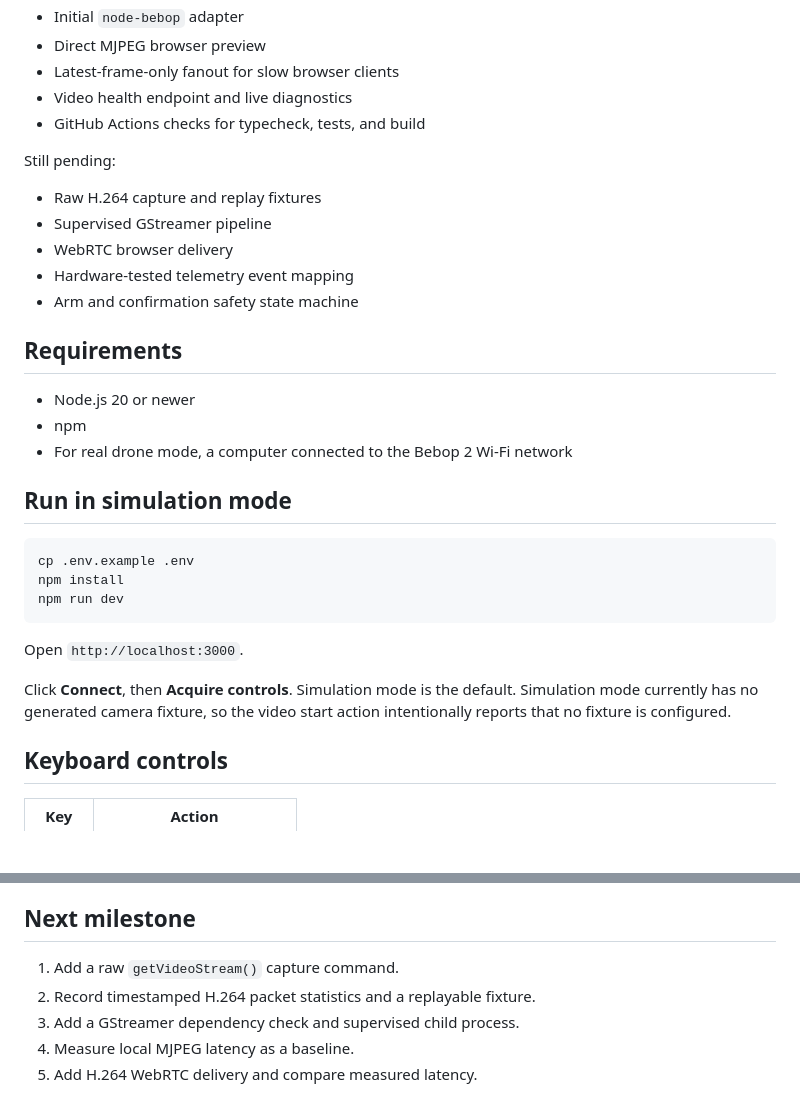
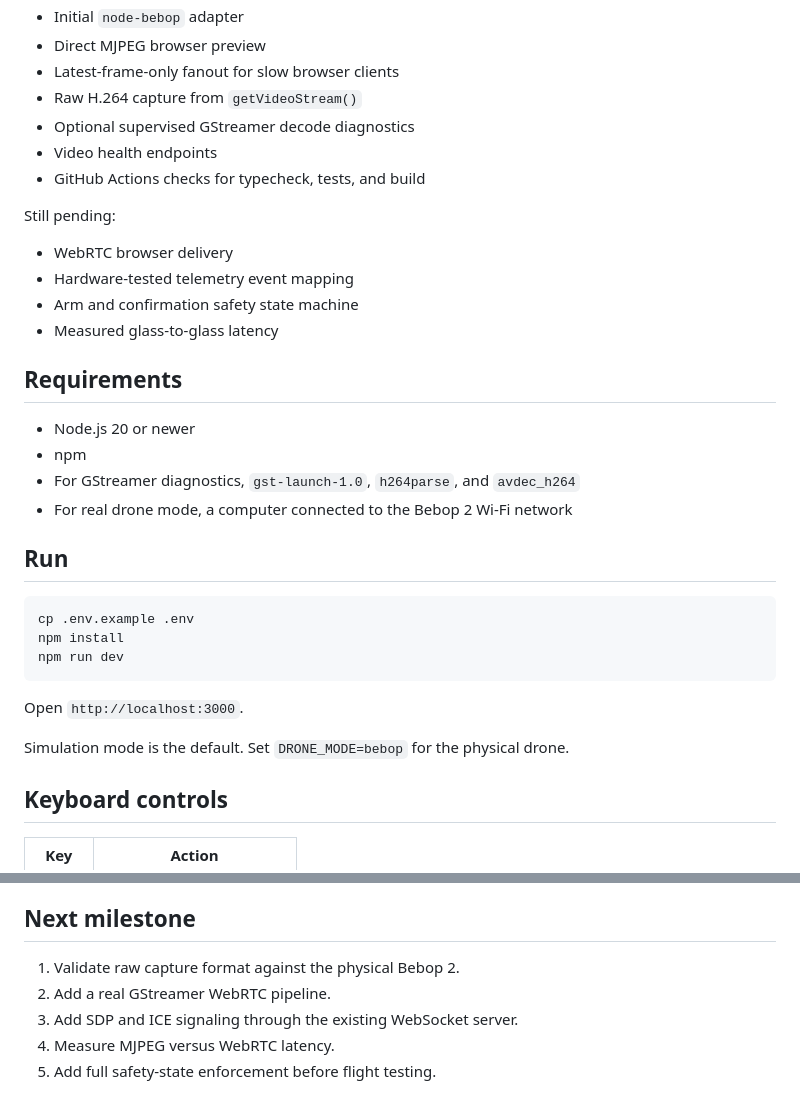
Before and after one commit to guy16510/Bebop-web, a Markdown page: README.md, 2 parts joined by grey strips. Rendered like a GitHub page; blank space fills up the shorter version.

````diff
--- a/README.md
+++ b/README.md
@@ -17,24 +17,26 @@ Implemented:
 - Initial `node-bebop` adapter
 - Direct MJPEG browser preview
 - Latest-frame-only fanout for slow browser clients
-- Video health endpoint and live diagnostics
+- Raw H.264 capture from `getVideoStream()`
+- Optional supervised GStreamer decode diagnostics
+- Video health endpoints
 - GitHub Actions checks for typecheck, tests, and build
 
 Still pending:
 
-- Raw H.264 capture and replay fixtures
-- Supervised GStreamer pipeline
 - WebRTC browser delivery
 - Hardware-tested telemetry event mapping
 - Arm and confirmation safety state machine
+- Measured glass-to-glass latency
 
 ## Requirements
 
 - Node.js 20 or newer
 - npm
+- For GStreamer diagnostics, `gst-launch-1.0`, `h264parse`, and `avdec_h264`
 - For real drone mode, a computer connected to the Bebop 2 Wi-Fi network
 
-## Run in simulation mode
+## Run
 
 ```bash
 cp .env.example .env
@@ -44,7 +46,7 @@ npm run dev
 
 Open `http://localhost:3000`.
 
-Click **Connect**, then **Acquire controls**. Simulation mode is the default. Simulation mode currently has no generated camera fixture, so the video start action intentionally reports that no fixture is configured.
+Simulation mode is the default. Set `DRONE_MODE=bebop` for the physical drone.
 
 ## Keyboard controls
 
@@ -120,8 +149,8 @@ This is experimental software. It does not replace the Bebop firmware failsafes
 
 ## Next milestone
 
-1. Add a raw `getVideoStream()` capture command.
-2. Record timestamped H.264 packet statistics and a replayable fixture.
-3. Add a GStreamer dependency check and supervised child process.
-4. Measure local MJPEG latency as a baseline.
-5. Add H.264 WebRTC delivery and compare measured latency.
+1. Validate raw capture format against the physical Bebop 2.
+2. Add a real GStreamer WebRTC pipeline.
+3. Add SDP and ICE signaling through the existing WebSocket server.
+4. Measure MJPEG versus WebRTC latency.
+5. Add full safety-state enforcement before flight testing.
````
Also changed, not shown: other parts of README.md (+52 -25 lines).
